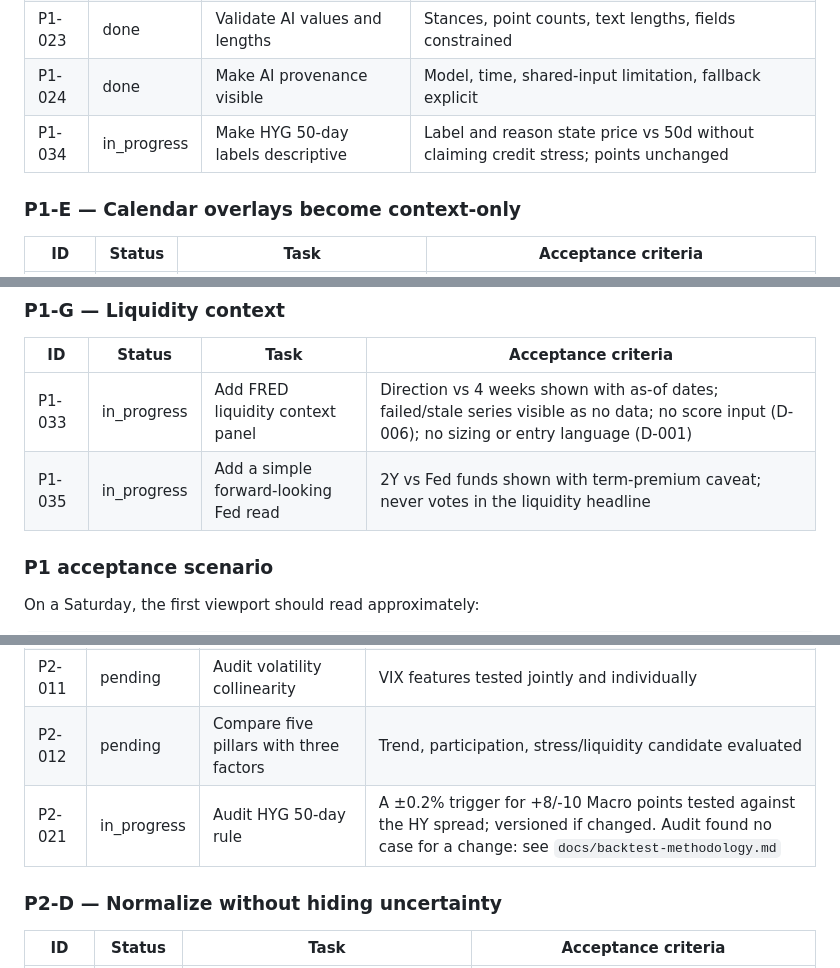
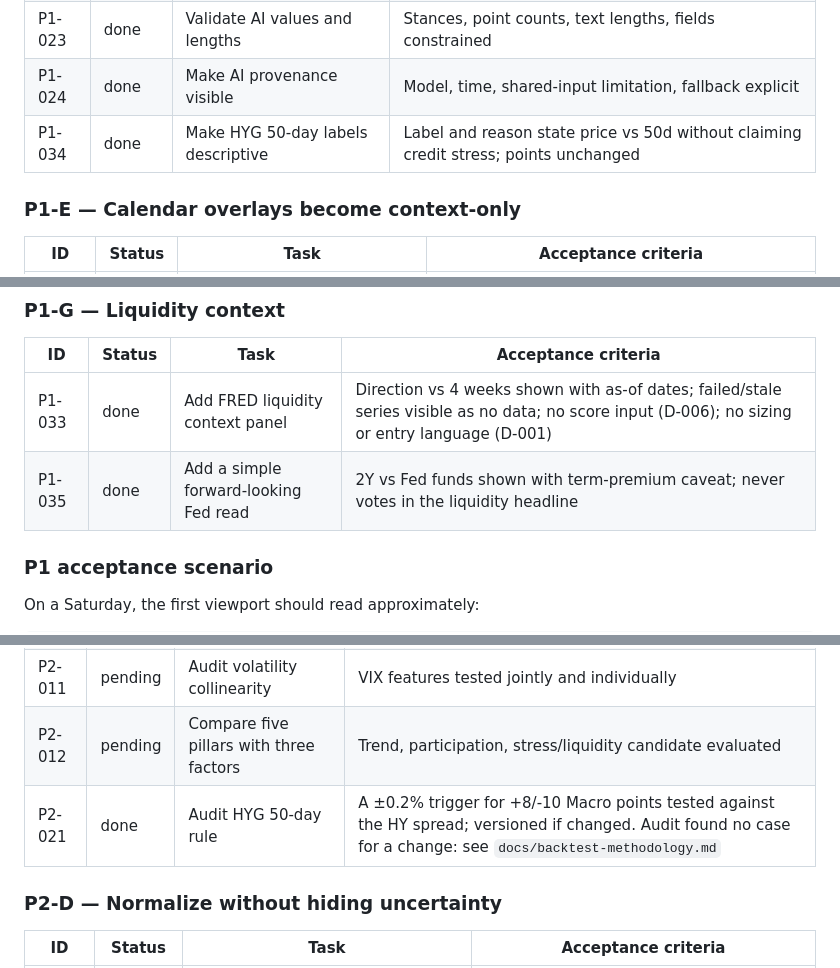
Before and after one commit to Nabulizi/should-i-trade, a Markdown page: docs/project-improvement-plan.md, 3 parts joined by grey strips. Rendered like a GitHub page.

Commit message:
docs: mark PR #70 tasks done and record it in the plan changelog
Co-Authored-By: Claude Opus 5.5 <noreply@anthropic.com>

```diff
--- a/docs/project-improvement-plan.md
+++ b/docs/project-improvement-plan.md
@@ -330,7 +330,7 @@ spy_equivalent_exposure = clamp(target_annual_vol / realized_annual_vol, 0, 1)
 | P1-022 | done | Remove AI size/entry/stop directives | Output bounded to evidence, disagreement, missing data, falsification |
 | P1-023 | done | Validate AI values and lengths | Stances, point counts, text lengths, fields constrained |
 | P1-024 | done | Make AI provenance visible | Model, time, shared-input limitation, fallback explicit |
-| P1-034 | in_progress | Make HYG 50-day labels descriptive | Label and reason state price vs 50d without claiming credit stress; points unchanged |
+| P1-034 | done | Make HYG 50-day labels descriptive | Label and reason state price vs 50d without claiming credit stress; points unchanged |
 
 ### P1-E — Calendar overlays become context-only
 
@@ -357,8 +357,8 @@ Treat this as a small model-version change.
 
 | ID | Status | Task | Acceptance criteria |
 |---|---|---|---|
-| P1-033 | in_progress | Add FRED liquidity context panel | Direction vs 4 weeks shown with as-of dates; failed/stale series visible as no data; no score input (D-006); no sizing or entry language (D-001) |
-| P1-035 | in_progress | Add a simple forward-looking Fed read | 2Y vs Fed funds shown with term-premium caveat; never votes in the liquidity headline |
+| P1-033 | done | Add FRED liquidity context panel | Direction vs 4 weeks shown with as-of dates; failed/stale series visible as no data; no score input (D-006); no sizing or entry language (D-001) |
+| P1-035 | done | Add a simple forward-looking Fed read | 2Y vs Fed funds shown with term-premium caveat; never votes in the liquidity headline |
 
 ### P1 acceptance scenario
 
@@ -421,7 +421,7 @@ prediction is optional and must be explicitly selected.
 | P2-010 | pending | Audit RSP/sector duplication | Shared exposure measured and reduced/disclosed |
 | P2-011 | pending | Audit volatility collinearity | VIX features tested jointly and individually |
 | P2-012 | pending | Compare five pillars with three factors | Trend, participation, stress/liquidity candidate evaluated |
-| P2-021 | in_progress | Audit HYG 50-day rule | A ±0.2% trigger for +8/-10 Macro points tested against the HY spread; versioned if changed. Audit found no case for a change: see `docs/backtest-methodology.md` |
+| P2-021 | done | Audit HYG 50-day rule | A ±0.2% trigger for +8/-10 Macro points tested against the HY spread; versioned if changed. Audit found no case for a change: see `docs/backtest-methodology.md` |
 
 ### P2-D — Normalize without hiding uncertainty
 
```
Also changed, not shown: other parts of docs/project-improvement-plan.md (+2 -1 lines).
